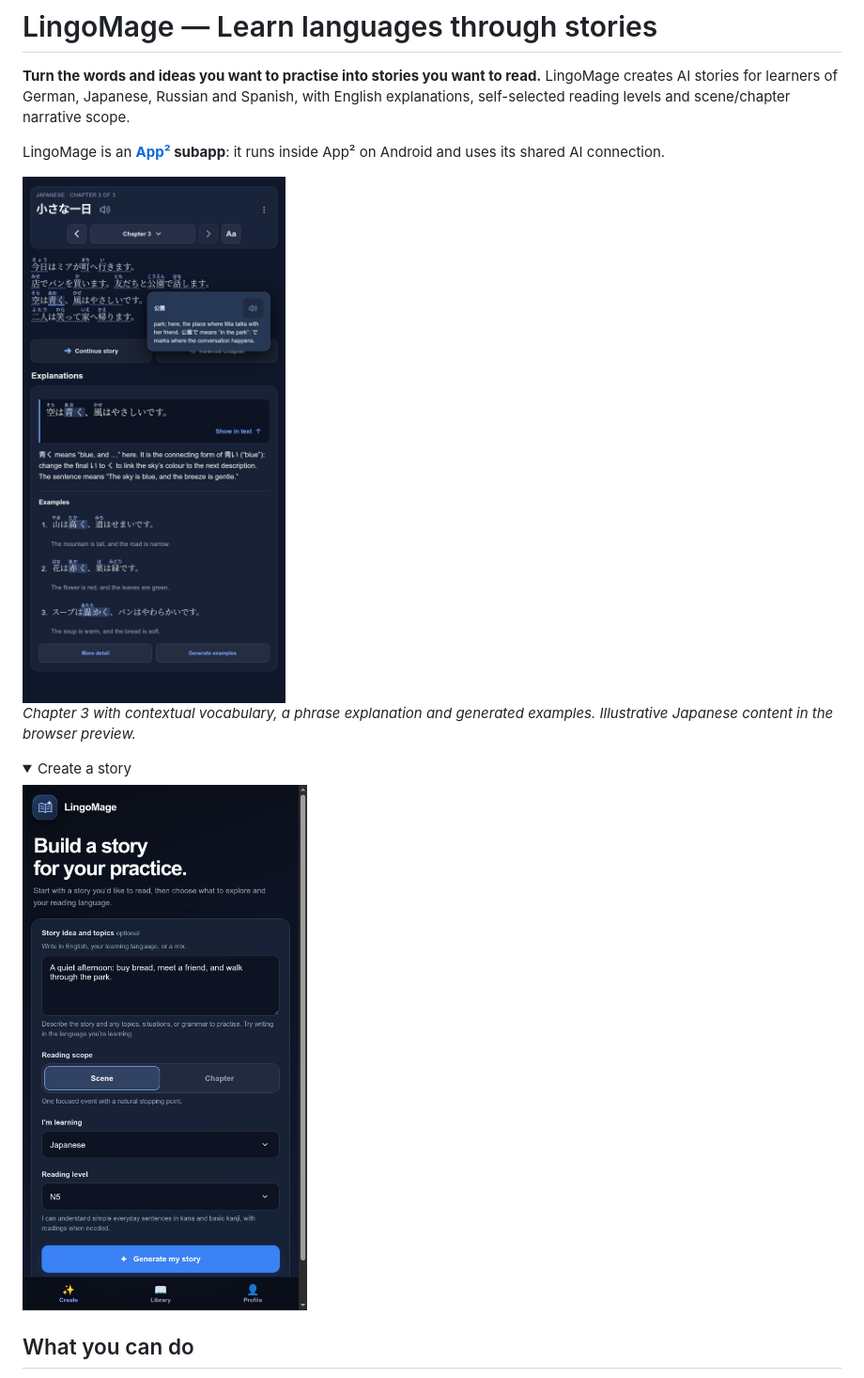
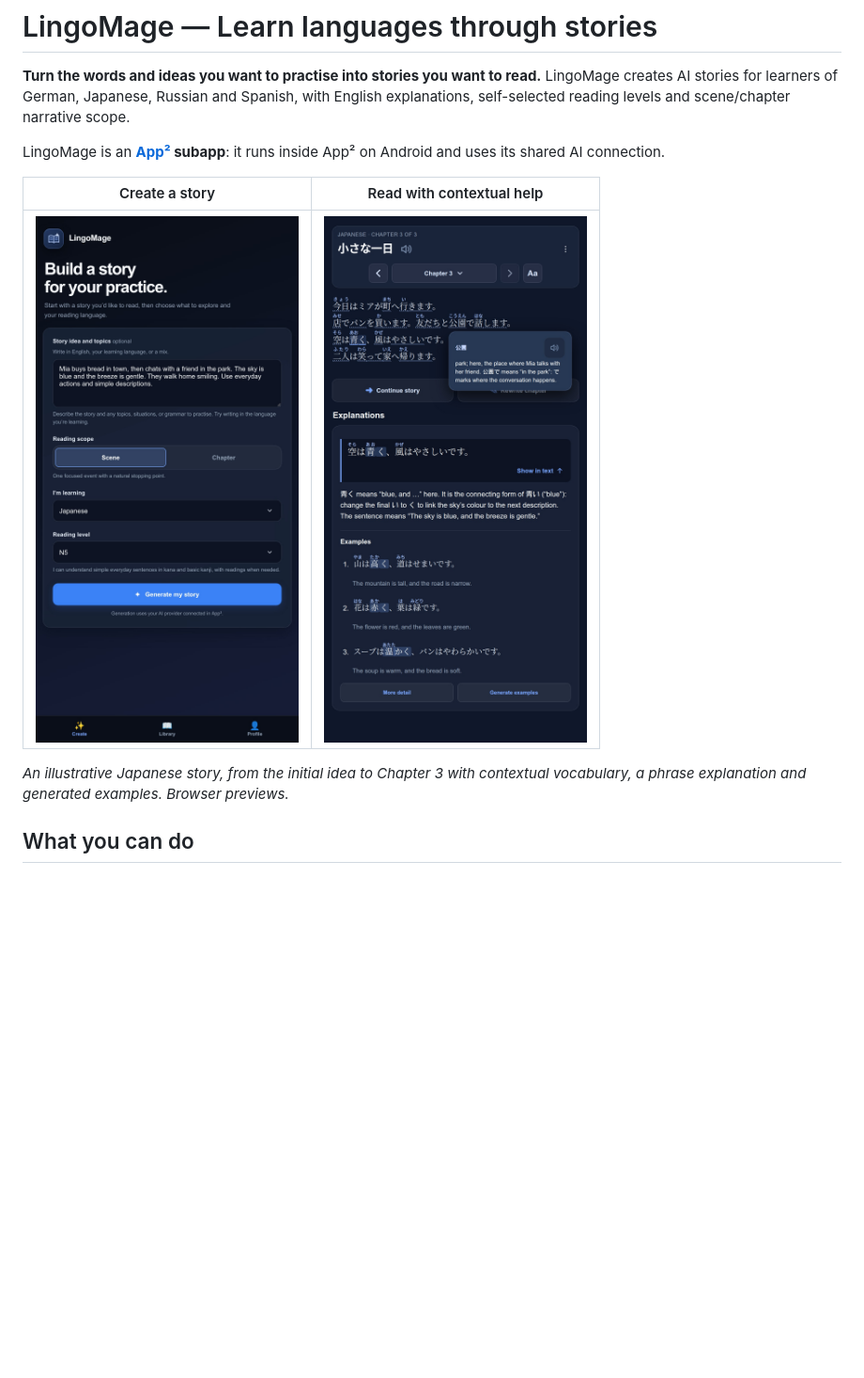
Before and after one commit to javiercmh/lingomage, a Markdown page: README.md, the part around the change. Shown: that part at 94% size. Rendered like a GitHub page; pictures changed too: docs/images/create-mia-story.jpg (added), docs/images/create-story-preview.jpg (deleted); folded sections open; blank space fills up the shorter version.

Commit message:
docs: show matching Create and reader screenshots side by side
Use equally sized captures in a two-column table, with Create on the left and Chapter 3 on the right. The Create prompt describes Mia buying bread, talking with a friend in the park and returning home, matching the illustrative Japanese text.

Validation: git diff --check passed. Visually inspected the 600px Create capture with the full prompt and controls; the reader capture was previously inspected at 390px, 600px and 1280px. No runtime changes or Android checks.

```diff
--- a/README.md
+++ b/README.md
@@ -4,16 +4,11 @@
 
 LingoMage is an **[App²](https://github.com/javiercmh/appapp) subapp**: it runs inside App² on Android and uses its shared AI connection.
 
-<img src="docs/images/reader-context-examples.jpg" width="640" alt="Japanese reader on Chapter 3 with furigana, a contextual vocabulary note, a saved explanation of 青く and three generated examples">
+| Create a story | Read with contextual help |
+| :---: | :---: |
+| <img src="docs/images/create-mia-story.jpg" width="300" alt="Create view with a prompt about Mia buying bread, meeting a friend in the park and walking home, with Japanese and N5 selected"> | <img src="docs/images/reader-context-examples.jpg" width="300" alt="Japanese reader on Chapter 3 with furigana, a contextual vocabulary note, a saved explanation of 青く and three generated examples"> |
 
-*Chapter 3 with contextual vocabulary, a phrase explanation and generated examples. Illustrative Japanese content in the browser preview.*
-
-<details>
-<summary>Create a story</summary>
-
-<img src="docs/images/create-story-preview.jpg" width="480" alt="Create a story with a personal idea, reading scope, Japanese language and N5 reading level">
-
-</details>
+*An illustrative Japanese story, from the initial idea to Chapter 3 with contextual vocabulary, a phrase explanation and generated examples. Browser previews.*
 
 ## What you can do
 
```
